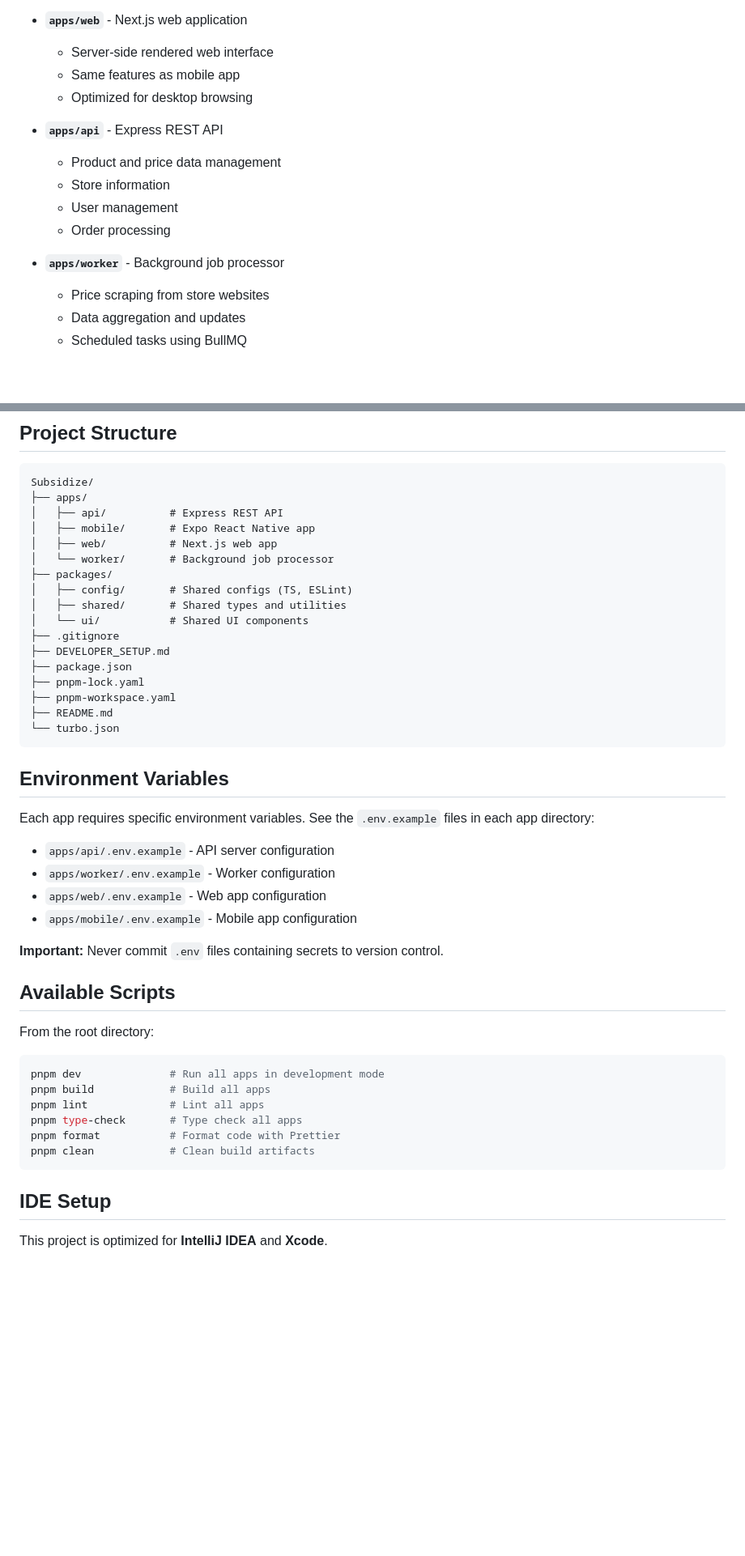
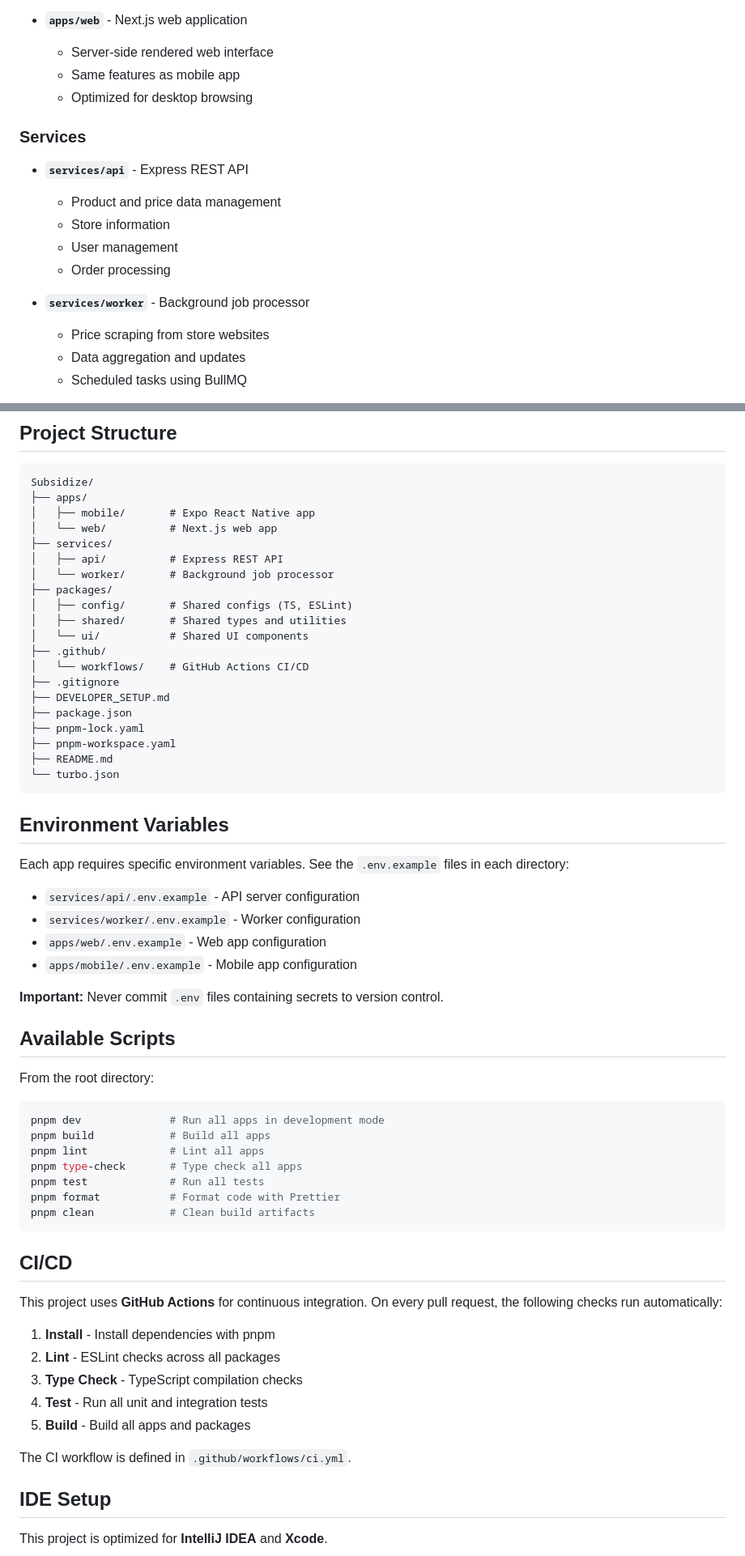
Before and after one commit to HughieMM/Subsidize, a Markdown page: README.md, 2 parts joined by grey strips. Shown at 81% size. Drawn GitHub-style; blank space fills up the shorter version.

````diff
--- a/README.md
+++ b/README.md
@@ -25,13 +25,15 @@ This project is a **Turborepo monorepo** containing:
   - Same features as mobile app
   - Optimized for desktop browsing
 
-- **`apps/api`** - Express REST API
+### Services
+
+- **`services/api`** - Express REST API
   - Product and price data management
   - Store information
   - User management
   - Order processing
 
-- **`apps/worker`** - Background job processor
+- **`services/worker`** - Background job processor
   - Price scraping from store websites
   - Data aggregation and updates
   - Scheduled tasks using BullMQ
@@ -148,14 +150,17 @@ pnpm build:mobile
 ```
 Subsidize/
 ├── apps/
+│   ├── mobile/       # Expo React Native app
+│   └── web/          # Next.js web app
+├── services/
 │   ├── api/          # Express REST API
-│   ├── mobile/       # Expo React Native app
-│   ├── web/          # Next.js web app
 │   └── worker/       # Background job processor
 ├── packages/
 │   ├── config/       # Shared configs (TS, ESLint)
 │   ├── shared/       # Shared types and utilities
 │   └── ui/           # Shared UI components
+├── .github/
+│   └── workflows/    # GitHub Actions CI/CD
 ├── .gitignore
 ├── DEVELOPER_SETUP.md
 ├── package.json
@@ -167,10 +172,10 @@ Subsidize/
 
 ## Environment Variables
 
-Each app requires specific environment variables. See the `.env.example` files in each app directory:
+Each app requires specific environment variables. See the `.env.example` files in each directory:
 
-- `apps/api/.env.example` - API server configuration
-- `apps/worker/.env.example` - Worker configuration
+- `services/api/.env.example` - API server configuration
+- `services/worker/.env.example` - Worker configuration
 - `apps/web/.env.example` - Web app configuration
 - `apps/mobile/.env.example` - Mobile app configuration
 
@@ -185,9 +190,22 @@ pnpm dev              # Run all apps in development mode
 pnpm build            # Build all apps
 pnpm lint             # Lint all apps
 pnpm type-check       # Type check all apps
+pnpm test             # Run all tests
 pnpm format           # Format code with Prettier
 pnpm clean            # Clean build artifacts
 ```
+
+## CI/CD
+
+This project uses **GitHub Actions** for continuous integration. On every pull request, the following checks run automatically:
+
+1. **Install** - Install dependencies with pnpm
+2. **Lint** - ESLint checks across all packages
+3. **Type Check** - TypeScript compilation checks
+4. **Test** - Run all unit and integration tests
+5. **Build** - Build all apps and packages
+
+The CI workflow is defined in `.github/workflows/ci.yml`.
 
 ## IDE Setup
 
````
Also changed, not shown: DEVELOPER_SETUP.md (+9 -9 lines).
